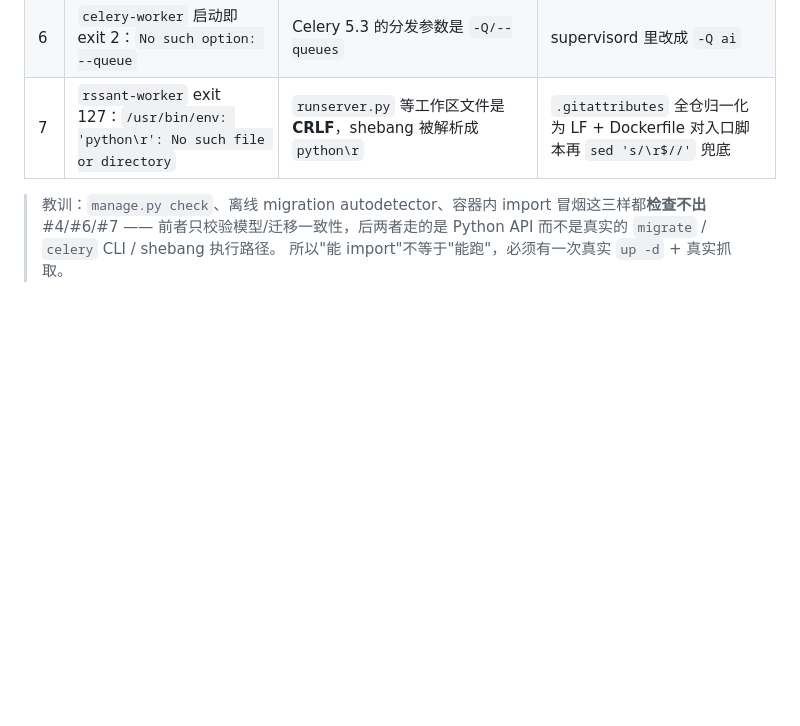
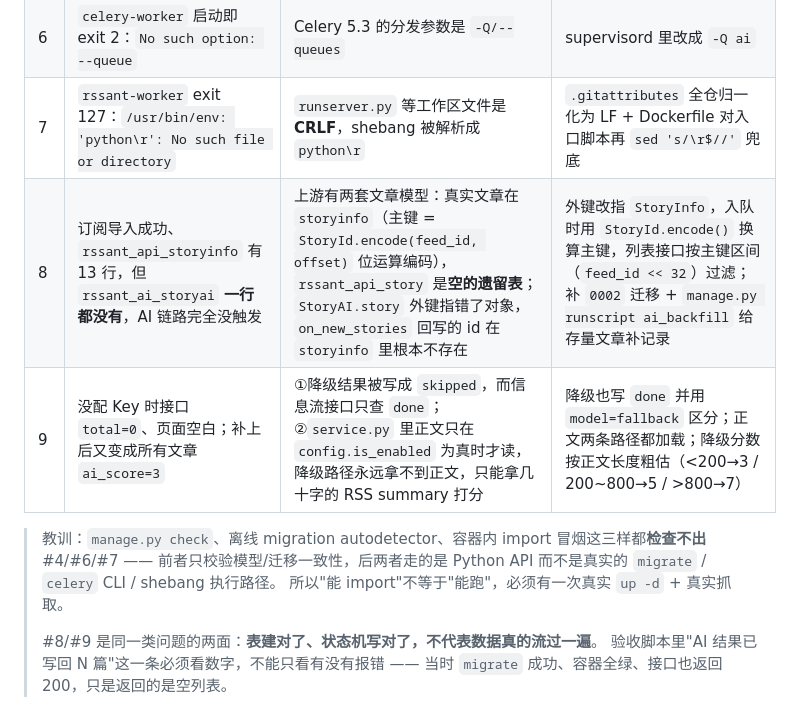
Before and after one commit to DrFUT/rssant-ai-reader, a Markdown page: docs/VERIFY.md, the part around the change. Rendered like a GitHub page; blank space fills up the shorter version.

```diff
--- a/docs/VERIFY.md
+++ b/docs/VERIFY.md
@@ -305,7 +305,13 @@ docker compose exec redis redis-cli info memory | grep used_memory_human
 | 5 | 用 `.env` 里的密码登录失败 | 上游 `django_run_db_init` 先创建 `admin`/**`admin`**，本项目 `django_ensure_user` 见用户已存在就跳过，`.env` 密码永不生效 | 仅在口令仍是上游默认值 `admin` 时才同步成 `.env` 值，用户自己改过的密码不会被覆盖 |
 | 6 | `celery-worker` 启动即 exit 2：`No such option: --queue` | Celery 5.3 的分发参数是 `-Q/--queues` | supervisord 里改成 `-Q ai` |
 | 7 | `rssant-worker` exit 127：`/usr/bin/env: 'python\r': No such file or directory` | `runserver.py` 等工作区文件是 **CRLF**，shebang 被解析成 `python\r` | `.gitattributes` 全仓归一化为 LF + Dockerfile 对入口脚本再 `sed 's/\r$//'` 兜底 |
+| 8 | 订阅导入成功、`rssant_api_storyinfo` 有 13 行，但 `rssant_ai_storyai` **一行都没有**，AI 链路完全没触发 | 上游有两套文章模型：真实文章在 `storyinfo`（主键 = `StoryId.encode(feed_id, offset)` 位运算编码），`rssant_api_story` 是**空的遗留表**；`StoryAI.story` 外键指错了对象，`on_new_stories` 回写的 id 在 `storyinfo` 里根本不存在 | 外键改指 `StoryInfo`，入队时用 `StoryId.encode()` 换算主键，列表接口按主键区间（`feed_id << 32`）过滤；补 `0002` 迁移 + `manage.py runscript ai_backfill` 给存量文章补记录 |
+| 9 | 没配 Key 时接口 `total=0`、页面空白；补上后又变成所有文章 `ai_score=3` | ①降级结果被写成 `skipped`，而信息流接口只查 `done`；②`service.py` 里正文只在 `config.is_enabled` 为真时才读，降级路径永远拿不到正文，只能拿几十字的 RSS summary 打分 | 降级也写 `done` 并用 `model=fallback` 区分；正文两条路径都加载；降级分数按正文长度粗估（<200→3 / 200~800→5 / >800→7） |
 
 > 教训：`manage.py check`、离线 migration autodetector、容器内 import 冒烟这三样都**检查不出** #4/#6/#7 ——
 > 前者只校验模型/迁移一致性，后两者走的是 Python API 而不是真实的 `migrate` / `celery` CLI / shebang 执行路径。
 > 所以"能 import"不等于"能跑"，必须有一次真实 `up -d` + 真实抓取。
+>
+> #8/#9 是同一类问题的两面：**表建对了、状态机写对了，不代表数据真的流过一遍**。
+> 验收脚本里"AI 结果已写回 N 篇"这一条必须看数字，不能只看有没有报错 ——
+> 当时 `migrate` 成功、容器全绿、接口也返回 200，只是返回的是空列表。
```
Also changed, not shown: README.md (+10 -0 lines).
